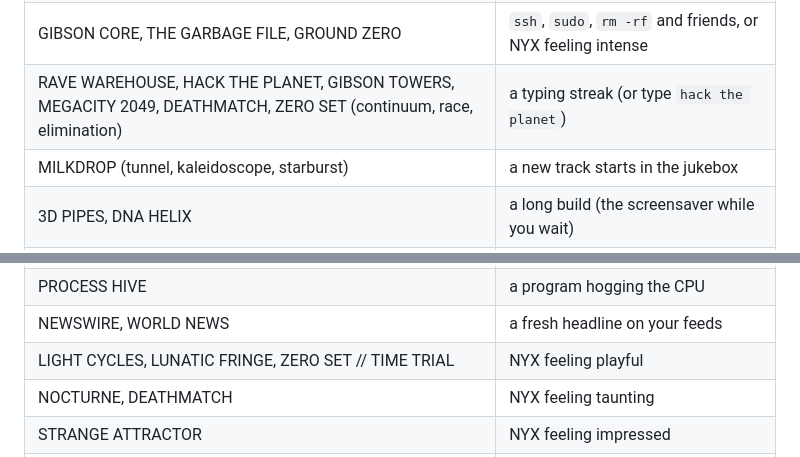
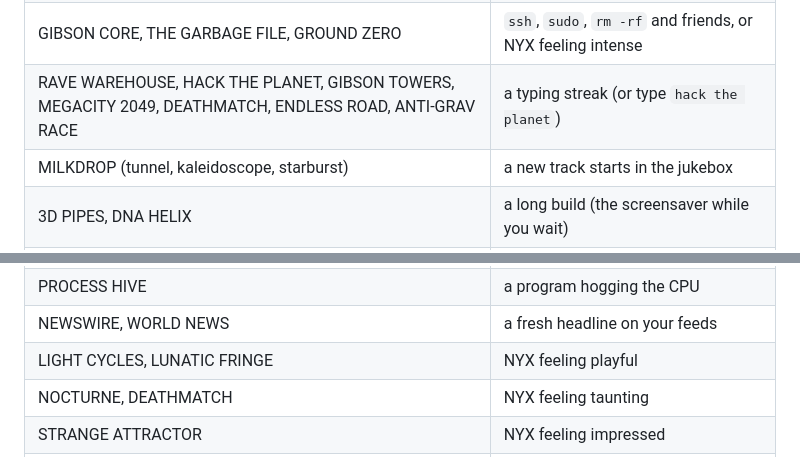
Before and after one commit to sp00nznet/gibson, a Markdown page: README.md, 2 parts joined by grey strips. GitHub-like rendering.

Commit message:
Anti-grav worlds: drop the ZERO SET name, keep endless road and race
Co-Authored-By: Claude Opus 5.5 <noreply@anthropic.com>

```diff
--- a/README.md
+++ b/README.md
@@ -240,7 +240,7 @@ about your taste.
 | GIT GALAXY | any `git` command (your repo's last 150 commits; new ones ignite) |
 | ICE WALL | an error (it cracks open when the next command works) |
 | GIBSON CORE, THE GARBAGE FILE, GROUND ZERO | `ssh`, `sudo`, `rm -rf` and friends, or NYX feeling intense |
-| RAVE WAREHOUSE, HACK THE PLANET, GIBSON TOWERS, MEGACITY 2049, DEATHMATCH, ZERO SET (continuum, race, elimination) | a typing streak (or type `hack the planet`) |
+| RAVE WAREHOUSE, HACK THE PLANET, GIBSON TOWERS, MEGACITY 2049, DEATHMATCH, ENDLESS ROAD, ANTI-GRAV RACE | a typing streak (or type `hack the planet`) |
 | MILKDROP (tunnel, kaleidoscope, starburst) | a new track starts in the jukebox |
 | 3D PIPES, DNA HELIX | a long build (the screensaver while you wait) |
 | KEYGEN | the build finishes |
@@ -248,7 +248,7 @@ about your taste.
 | NETWATCH, TRAFFIC MAP | a kind of connection you haven't made this session |
 | PROCESS HIVE | a program hogging the CPU |
 | NEWSWIRE, WORLD NEWS | a fresh headline on your feeds |
-| LIGHT CYCLES, LUNATIC FRINGE, ZERO SET // TIME TRIAL | NYX feeling playful |
+| LIGHT CYCLES, LUNATIC FRINGE | NYX feeling playful |
 | NOCTURNE, DEATHMATCH | NYX feeling taunting |
 | STRANGE ATTRACTOR | NYX feeling impressed |
 | HIGHWAY, NEON CITY, DEEP SPACE, THE GRID | NYX's other moods |
```
Also changed, not shown: other parts of README.md (+1 -1 lines), CHANGELOG.md (+6 -0 lines), docs/screenshots/antigrav.png (added), docs/screenshots/zsrace.png (deleted), 9 other files.
